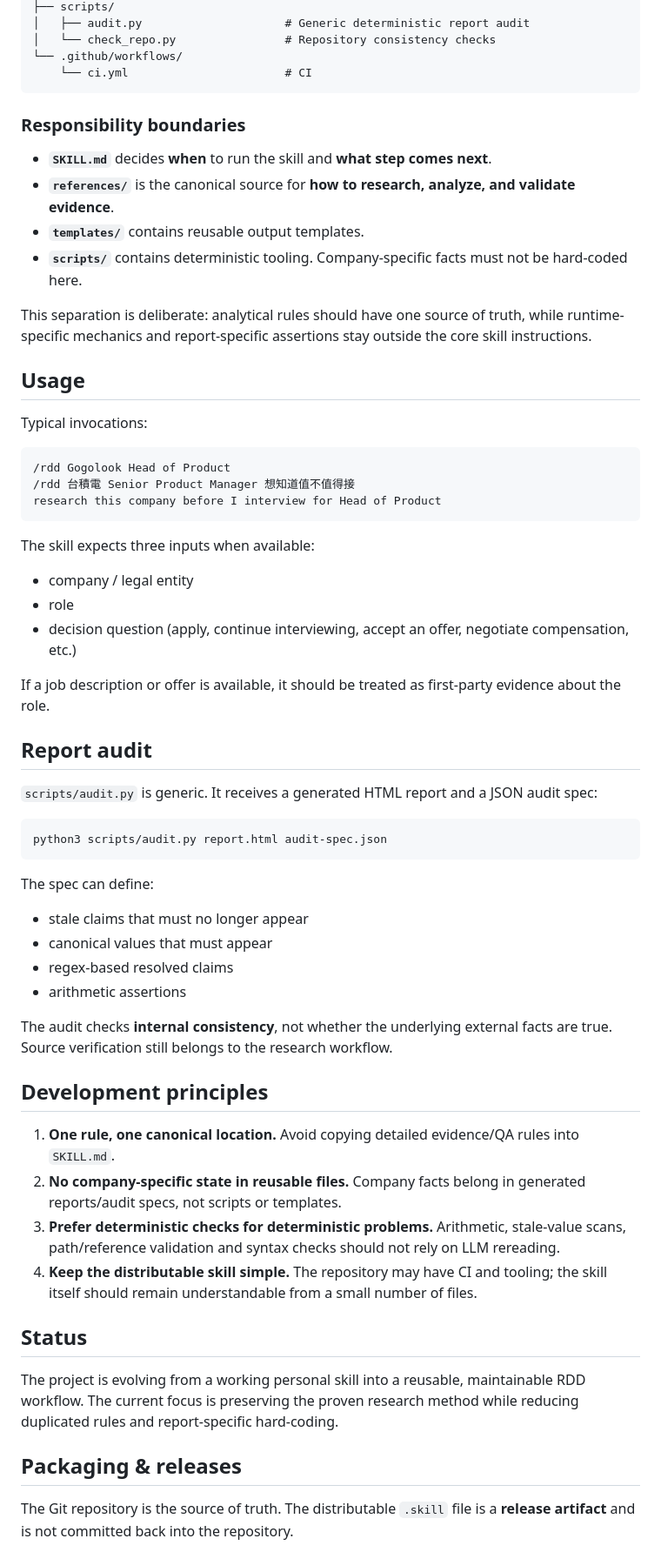
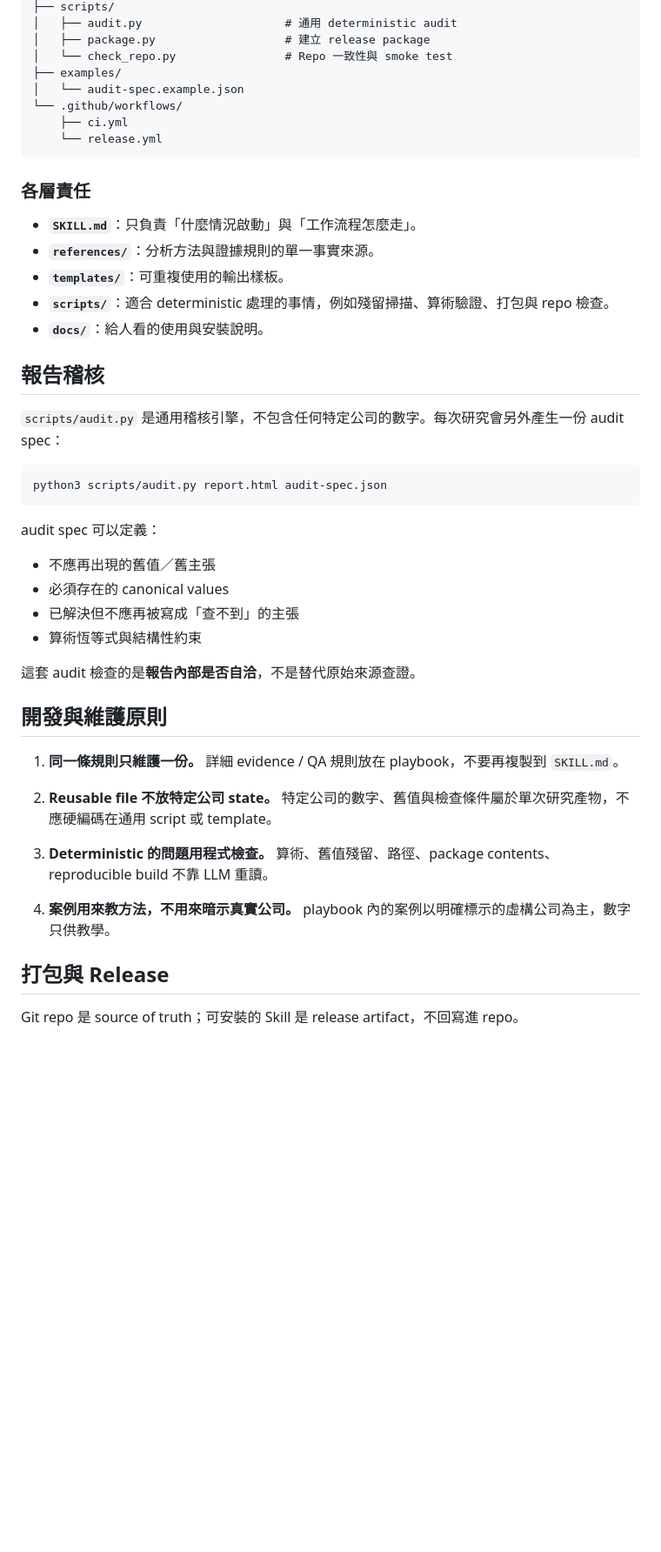
Before and after one commit to markleetw/reverse-due-diligence-skill, a Markdown page: README.md, the part around one of its changes. Shown at 87% size. GitHub-like rendering; blank space fills up the shorter version.

Commit message:
docs: localize usage and installation guide

````diff
--- a/README.md
+++ b/README.md
@@ -49,67 +84,54 @@ Deterministic audit
 ├── scripts/
-│   ├── audit.py                     # Generic deterministic report audit
-│   └── check_repo.py                # Repository consistency checks
+│   ├── audit.py                     # 通用 deterministic audit
+│   ├── package.py                   # 建立 release package
+│   └── check_repo.py                # Repo 一致性與 smoke test
+├── examples/
+│   └── audit-spec.example.json
 └── .github/workflows/
-    └── ci.yml                       # CI
+    ├── ci.yml
+    └── release.yml
 ```
 
-### Responsibility boundaries
+### 各層責任
 
-- **`SKILL.md`** decides **when** to run the skill and **what step comes next**.
-- **`references/`** is the canonical source for **how to research, analyze, and validate evidence**.
-- **`templates/`** contains reusable output templates.
-- **`scripts/`** contains deterministic tooling. Company-specific facts must not be hard-coded here.
+- **`SKILL.md`**：只負責「什麼情況啟動」與「工作流程怎麼走」。
+- **`references/`**：分析方法與證據規則的單一事實來源。
+- **`templates/`**：可重複使用的輸出樣板。
+- **`scripts/`**：適合 deterministic 處理的事情，例如殘留掃描、算術驗證、打包與 repo 檢查。
+- **`docs/`**：給人看的使用與安裝說明。
 
-This separation is deliberate: analytical rules should have one source of truth, while runtime-specific mechanics and report-specific assertions stay outside the core skill instructions.
+## 報告稽核
 
-## Usage
-
-Typical invocations:
-
-```text
-/rdd Gogolook Head of Product
-/rdd 台積電 Senior Product Manager 想知道值不值得接
-research this company before I interview for Head of Product
-```
-
-The skill expects three inputs when available:
-
-- company / legal entity
-- role
-- decision question (apply, continue interviewing, accept an offer, negotiate compensation, etc.)
-
-If a job description or offer is available, it should be treated as first-party evidence about the role.
-
-## Report audit
-
-`scripts/audit.py` is generic. It receives a generated HTML report and a JSON audit spec:
+`scripts/audit.py` 是通用稽核引擎，不包含任何特定公司的數字。每次研究會另外產生一份 audit spec：
 
 ```bash
 python3 scripts/audit.py report.html audit-spec.json
 ```
 
-The spec can define:
+audit spec 可以定義：
 
-- stale claims that must no longer appear
-- canonical values that must appear
-- regex-based resolved claims
-- arithmetic assertions
+- 不應再出現的舊值／舊主張
+- 必須存在的 canonical values
+- 已解決但不應再被寫成「查不到」的主張
+- 算術恆等式與結構性約束
 
-The audit checks **internal consistency**, not whether the underlying external facts are true. Source verification still belongs to the research workflow.
+這套 audit 檢查的是**報告內部是否自洽**，不是替代原始來源查證。
 
-## Development principles
+## 開發與維護原則
 
-1. **One rule, one canonical location.** Avoid copying detailed evidence/QA rules into `SKILL.md`.
-2. **No company-specific state in reusable files.** Company facts belong in generated reports/audit specs, not scripts or templates.
-3. **Prefer deterministic checks for deterministic problems.** Arithmetic, stale-value scans, path/reference validation and syntax checks should not rely on LLM rereading.
-4. **Keep the distributable skill simple.** The repository may have CI and tooling; the skill itself should remain understandable from a small number of files.
+1. **同一條規則只維護一份。**
+   詳細 evidence / QA 規則放在 playbook，不要再複製到 `SKILL.md`。
 
-## Status
+2. **Reusable file 不放特定公司 state。**
+   特定公司的數字、舊值與檢查條件屬於單次研究產物，不應硬編碼在通用 script 或 template。
 
-The project is evolving from a working personal skill into a reusable, maintainable RDD workflow. The current focus is preserving the proven research method while reducing duplicated rules and report-specific hard-coding.
+3. **Deterministic 的問題用程式檢查。**
+   算術、舊值殘留、路徑、package contents、reproducible build 不靠 LLM 重讀。
 
+4. **案例用來教方法，不用來暗示真實公司。**
+   playbook 內的案例以明確標示的虛構公司為主，數字只供教學。
 
-## Packaging & releases
+## 打包與 Release
 
-The Git repository is the source of truth. The distributable `.skill` file is a **release artifact** and is not committed back into the repository.
+Git repo 是 source of truth；可安裝的 Skill 是 release artifact，不回寫進 repo。
 
````
Also changed, not shown: other parts of README.md (+77 -48 lines), docs/install.md (added, +80 -0 lines).
